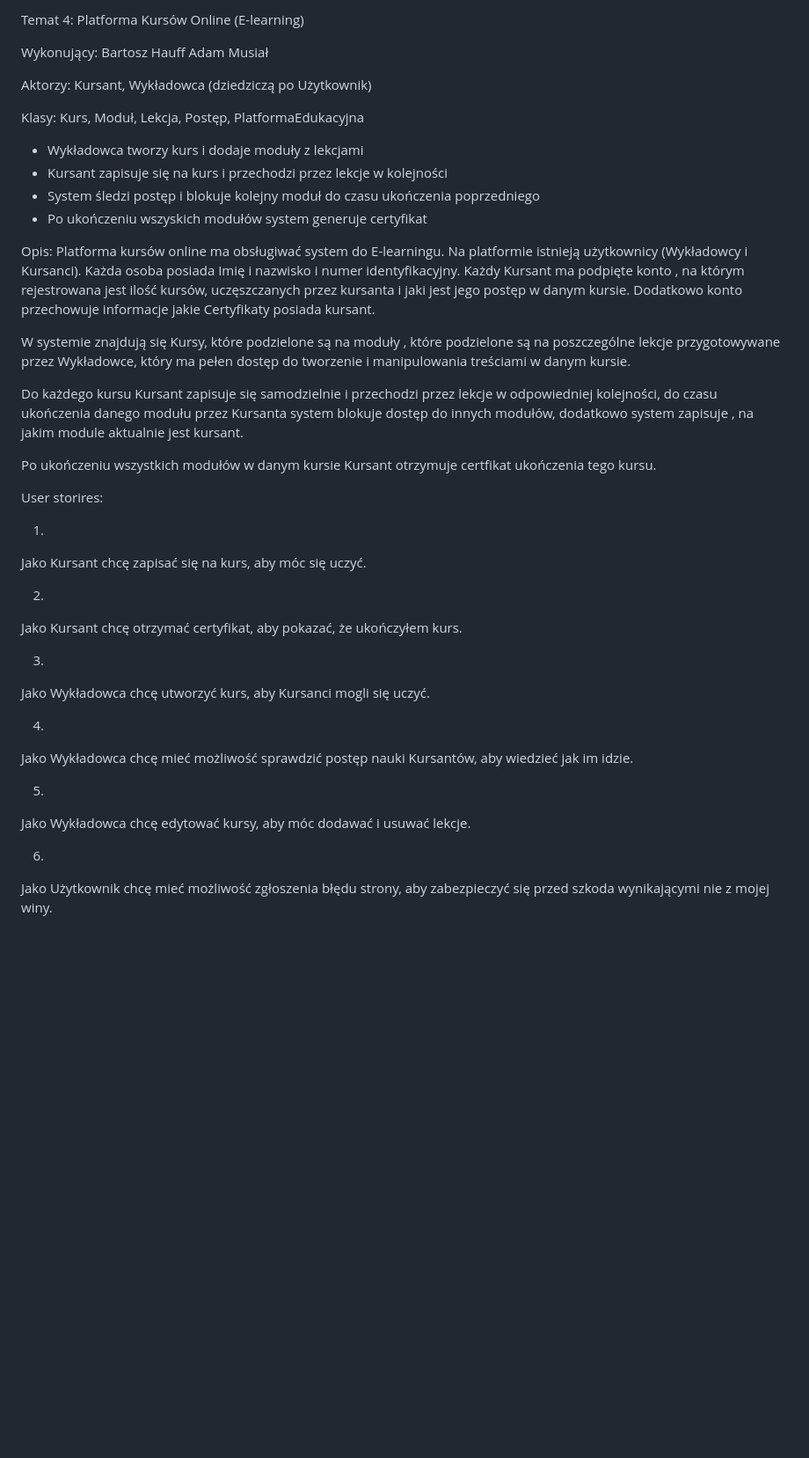
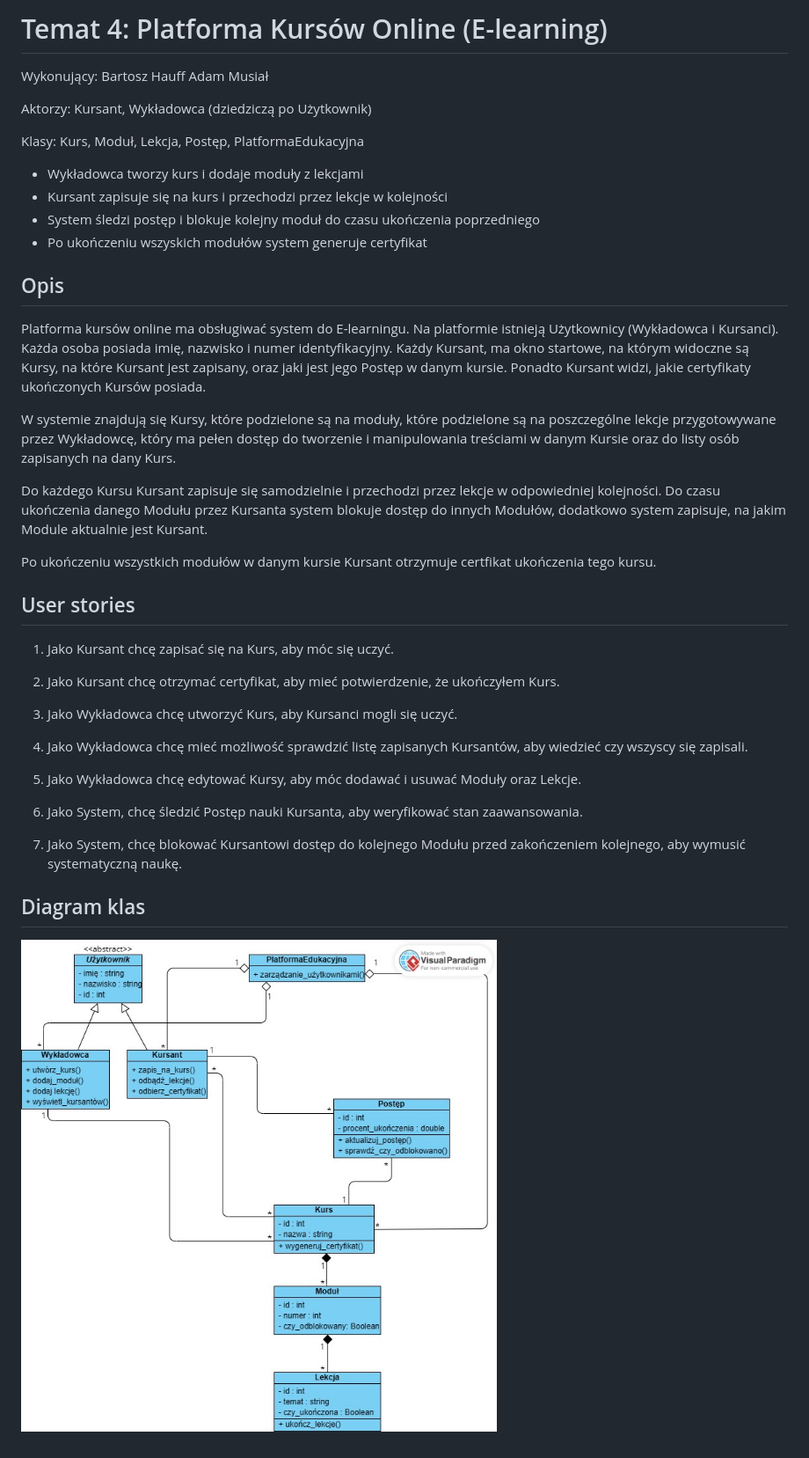
Before and after one commit to T3cLin3/PUT_PO_BH_AM, a Markdown page: README.md, the part around the change. Shown at 88% size. GitHub-like rendering; pictures changed too: Diagram klas.jpg (added); blank space fills up the shorter version.

Commit message:
Poprawienie pliku README.md (zredagowanie opisu projektu, zmiana user stories oraz dołączenie diagramu); załączenie diagramu klas

```diff
--- a/README.md
+++ b/README.md
@@ -1,4 +1,4 @@
-Temat 4: Platforma Kursów Online (E-learning)
+# Temat 4: Platforma Kursów Online (E-learning)
 
 Wykonujący:
 Bartosz Hauff
@@ -15,47 +15,32 @@ Kurs, Moduł, Lekcja, Postęp, PlatformaEdukacyjna
 - System śledzi postęp i blokuje kolejny moduł do czasu ukończenia poprzedniego
 - Po ukończeniu wszyskich modułów system generuje certyfikat
 
+## Opis
 
+Platforma kursów online ma obsługiwać system do E-learningu. Na platformie istnieją Użytkownicy (Wykładowca i Kursanci). Każda osoba posiada imię, nazwisko i numer identyfikacyjny. Każdy Kursant, ma okno startowe, na którym widoczne są Kursy, na które Kursant jest zapisany, oraz jaki jest jego Postęp w danym kursie. Ponadto Kursant widzi, jakie certyfikaty ukończonych Kursów posiada.
 
-Opis:
-Platforma kursów online ma obsługiwać system do E-learningu. Na platformie istnieją użytkownicy (Wykładowcy i Kursanci). Każda osoba posiada Imię i nazwisko i numer identyfikacyjny. Każdy Kursant ma podpięte konto , na którym rejestrowana jest ilość kursów, uczęszczanych przez kursanta i jaki jest jego postęp w danym kursie. Dodatkowo konto przechowuje informacje jakie Certyfikaty posiada kursant.
+W systemie znajdują się Kursy, które podzielone są na moduły, które podzielone są na poszczególne lekcje przygotowywane przez Wykładowcę, który ma pełen dostęp do tworzenie i manipulowania treściami w danym Kursie oraz do listy osób zapisanych na dany Kurs.
 
-W systemie znajdują się Kursy, które podzielone są na moduły , które podzielone są na poszczególne lekcje przygotowywane przez Wykładowce, który ma pełen dostęp do tworzenie i manipulowania treściami w danym kursie.
-
-Do każdego kursu Kursant zapisuje się samodzielnie i przechodzi przez lekcje w odpowiedniej kolejności, do czasu ukończenia danego modułu przez Kursanta system blokuje dostęp do innych modułów, dodatkowo system zapisuje , na jakim module aktualnie jest kursant.
+Do każdego Kursu Kursant zapisuje się samodzielnie i przechodzi przez lekcje w odpowiedniej kolejności. Do czasu ukończenia danego Modułu przez Kursanta system blokuje dostęp do innych Modułów, dodatkowo system zapisuje, na jakim Module aktualnie jest Kursant.
 
 Po ukończeniu wszystkich modułów w danym kursie Kursant otrzymuje certfikat ukończenia tego kursu.
 
+## User stories
 
+1. Jako Kursant chcę zapisać się na Kurs, aby móc się uczyć.
 
-User storires:
+2. Jako Kursant chcę otrzymać certyfikat, aby mieć potwierdzenie, że ukończyłem Kurs.
 
-1.
-Jako Kursant
-chcę zapisać się na kurs,
-aby móc się uczyć.
+3. Jako Wykładowca chcę utworzyć Kurs, aby Kursanci mogli się uczyć.
 
-2.
-Jako Kursant
-chcę otrzymać certyfikat,
-aby pokazać, że ukończyłem kurs.
+4. Jako Wykładowca chcę mieć możliwość sprawdzić listę zapisanych Kursantów, aby wiedzieć czy wszyscy się zapisali.
 
-3.
-Jako Wykładowca
-chcę utworzyć kurs,
-aby Kursanci mogli się uczyć.
+5. Jako Wykładowca chcę edytować Kursy, aby móc dodawać i usuwać Moduły oraz Lekcje.
 
-4.
-Jako Wykładowca
-chcę mieć możliwość sprawdzić postęp nauki Kursantów,
-aby wiedzieć jak im idzie.
+6. Jako System, chcę śledzić Postęp nauki Kursanta, aby weryfikować stan zaawansowania.
 
-5.
-Jako Wykładowca
-chcę edytować kursy,
-aby móc dodawać i usuwać lekcje.
+7. Jako System, chcę blokować Kursantowi dostęp do kolejnego Modułu przed zakończeniem kolejnego, aby wymusić systematyczną naukę.
 
-6.
-Jako Użytkownik
-chcę mieć możliwość zgłoszenia błędu strony,
-aby zabezpieczyć się przed szkoda wynikającymi nie z mojej winy.
+## Diagram klas
+
+![Diagram klas.jpg](Diagram%20klas.jpg)
```
